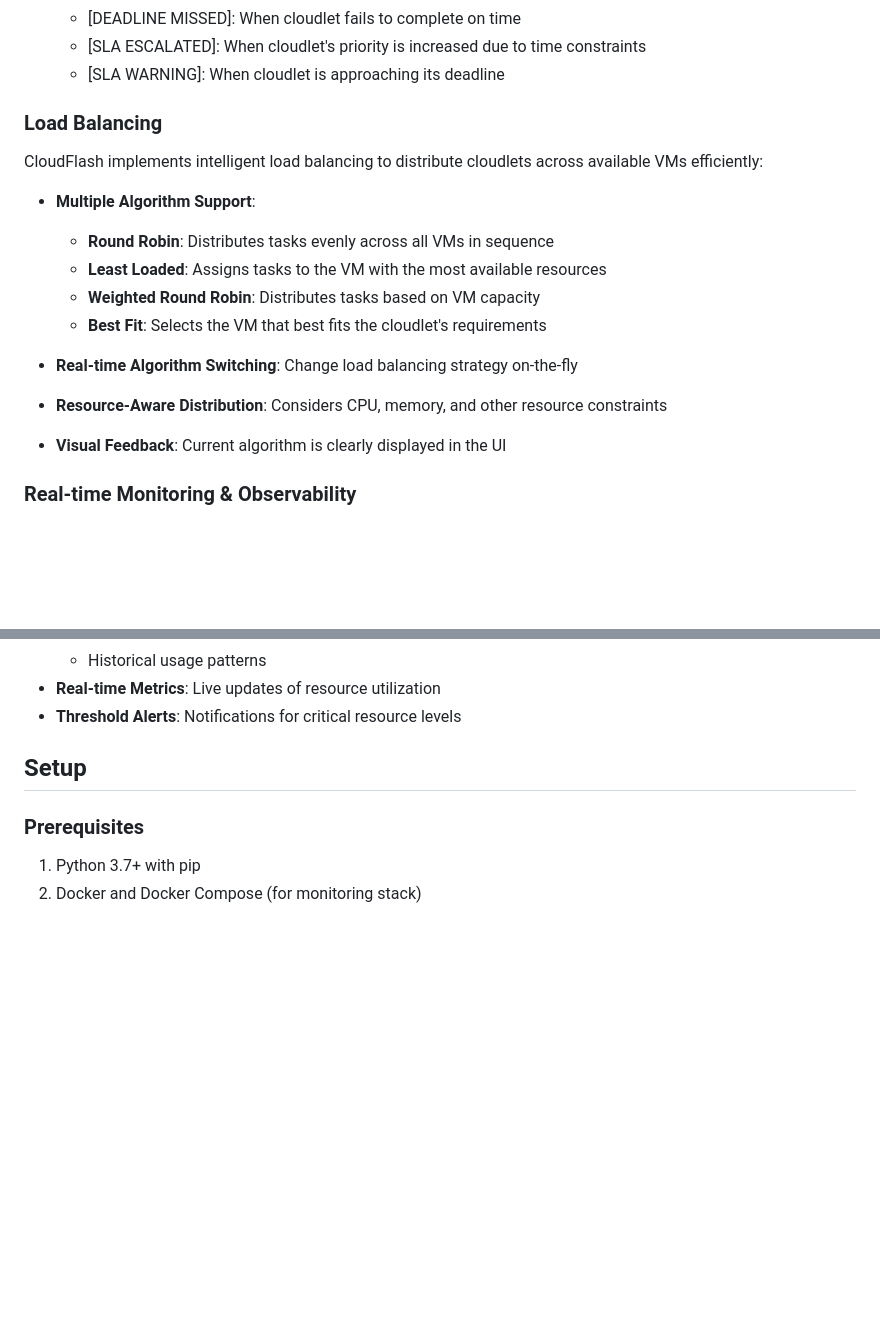
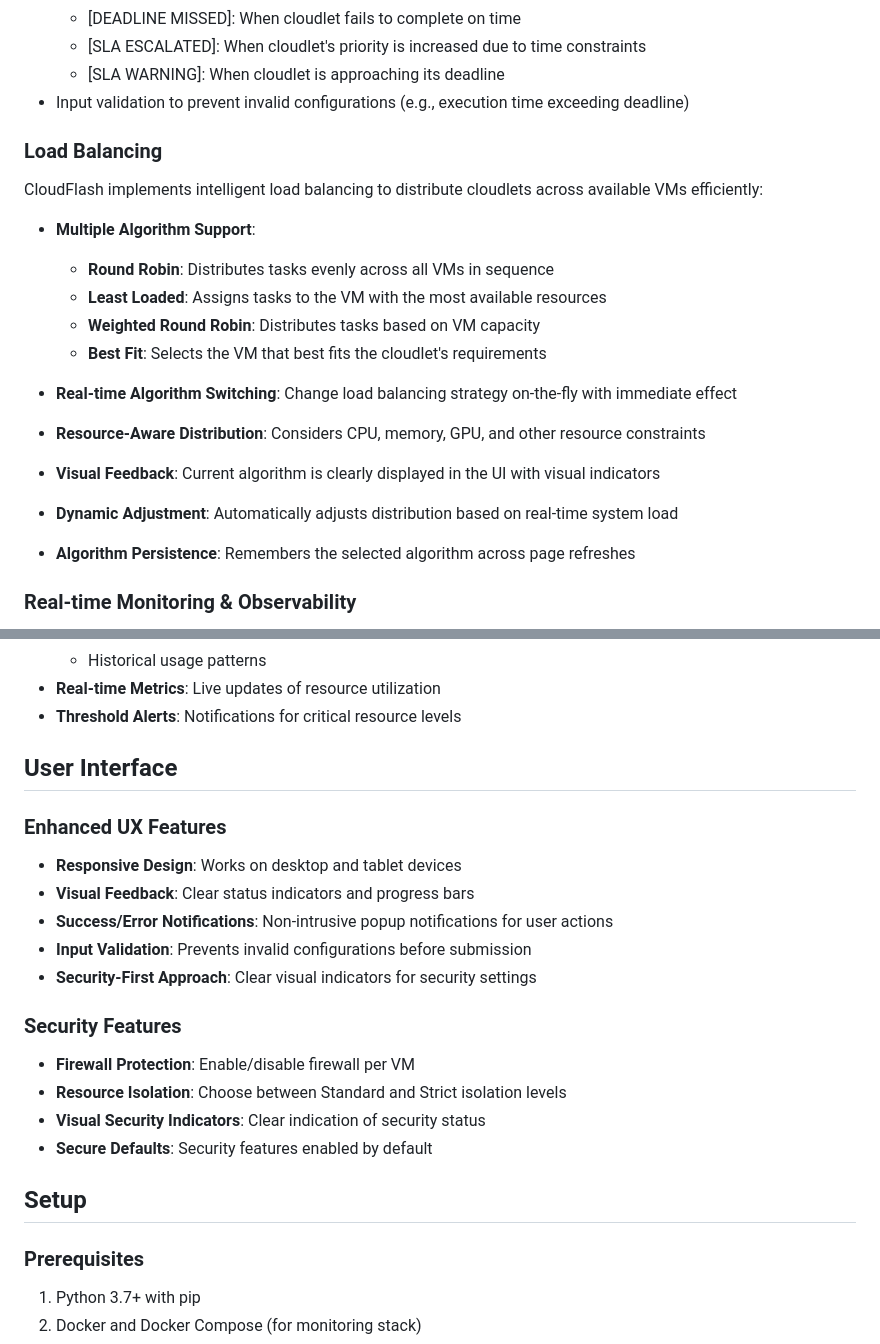
Before and after one commit to arjun-christopher/CloudFlash, a Markdown page: README.md, 2 parts joined by grey strips. Drawn GitHub-style; blank space fills up the shorter version.

```diff
--- a/README.md
+++ b/README.md
@@ -32,6 +35,7 @@ A comprehensive cloud resource management system with real-time monitoring, auto
   - [DEADLINE MISSED]: When cloudlet fails to complete on time
   - [SLA ESCALATED]: When cloudlet's priority is increased due to time constraints
   - [SLA WARNING]: When cloudlet is approaching its deadline
+- Input validation to prevent invalid configurations (e.g., execution time exceeding deadline)
 
 ### Load Balancing
 CloudFlash implements intelligent load balancing to distribute cloudlets across available VMs efficiently:
@@ -42,9 +46,11 @@ CloudFlash implements intelligent load balancing to distribute cloudlets across
   - **Weighted Round Robin**: Distributes tasks based on VM capacity
   - **Best Fit**: Selects the VM that best fits the cloudlet's requirements
 
-- **Real-time Algorithm Switching**: Change load balancing strategy on-the-fly
-- **Resource-Aware Distribution**: Considers CPU, memory, and other resource constraints
-- **Visual Feedback**: Current algorithm is clearly displayed in the UI
+- **Real-time Algorithm Switching**: Change load balancing strategy on-the-fly with immediate effect
+- **Resource-Aware Distribution**: Considers CPU, memory, GPU, and other resource constraints
+- **Visual Feedback**: Current algorithm is clearly displayed in the UI with visual indicators
+- **Dynamic Adjustment**: Automatically adjusts distribution based on real-time system load
+- **Algorithm Persistence**: Remembers the selected algorithm across page refreshes
 
 ### Real-time Monitoring & Observability
 - **Live Dashboard**: Instant updates via WebSocket
@@ -87,6 +93,21 @@ CloudFlash implements intelligent load balancing to distribute cloudlets across
   - Historical usage patterns
 - **Real-time Metrics**: Live updates of resource utilization
 - **Threshold Alerts**: Notifications for critical resource levels
+
+## User Interface
+
+### Enhanced UX Features
+- **Responsive Design**: Works on desktop and tablet devices
+- **Visual Feedback**: Clear status indicators and progress bars
+- **Success/Error Notifications**: Non-intrusive popup notifications for user actions
+- **Input Validation**: Prevents invalid configurations before submission
+- **Security-First Approach**: Clear visual indicators for security settings
+
+### Security Features
+- **Firewall Protection**: Enable/disable firewall per VM
+- **Resource Isolation**: Choose between Standard and Strict isolation levels
+- **Visual Security Indicators**: Clear indication of security status
+- **Secure Defaults**: Security features enabled by default
 
 ## Setup
 
```
Also changed, not shown: other parts of README.md (+5 -2 lines).
